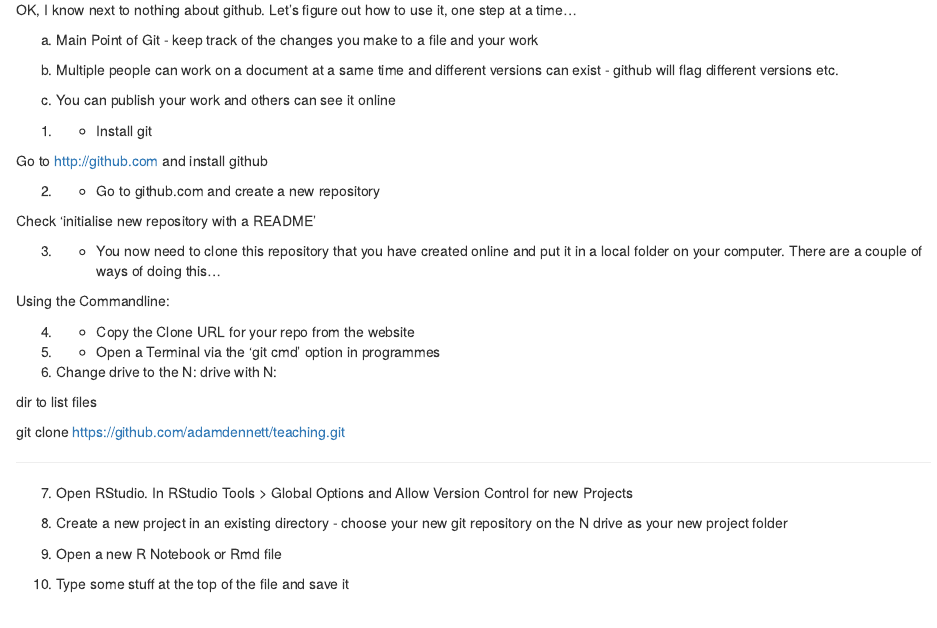
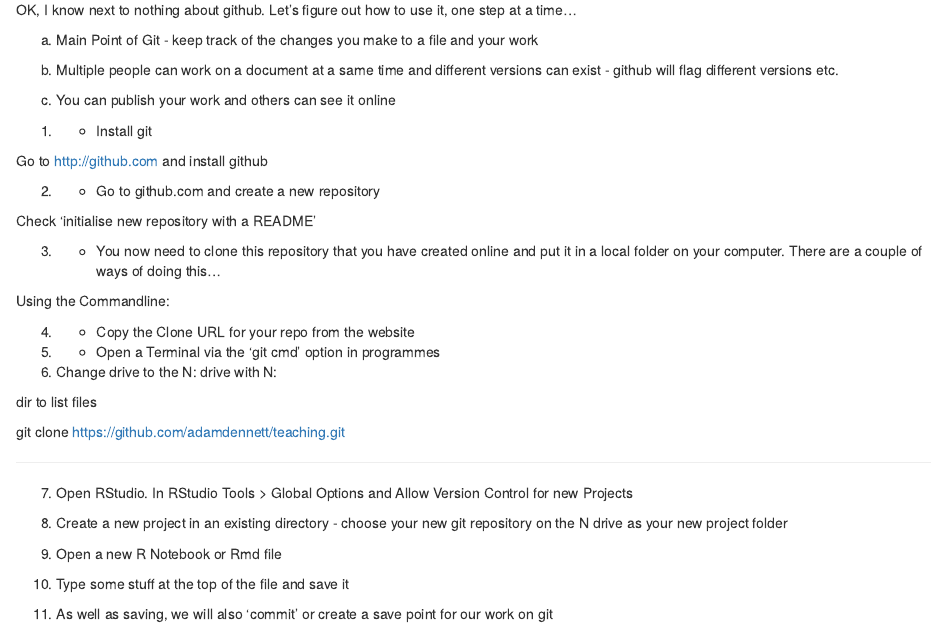
Before and after one commit to adamdennett/teaching, an R Markdown document (GithubGuide.Rmd): the page in a window 1100 px wide, from 70 px down. The pictures show the output file GithubGuide.nb.html that the author committed with the source, opened offline.

Commit message:
2nd commit

```diff
--- a/GithubGuide.Rmd
+++ b/GithubGuide.Rmd
@@ -43,3 +43,5 @@ git clone https://github.com/adamdennett/teaching.git
 9. Open a new R Notebook or Rmd file
 
 10. Type some stuff at the top of the file and save it
+
+11. As well as saving, we will also 'commit' or create a save point for our work on git
```
Also changed, not shown: GithubGuide.nb.html.
